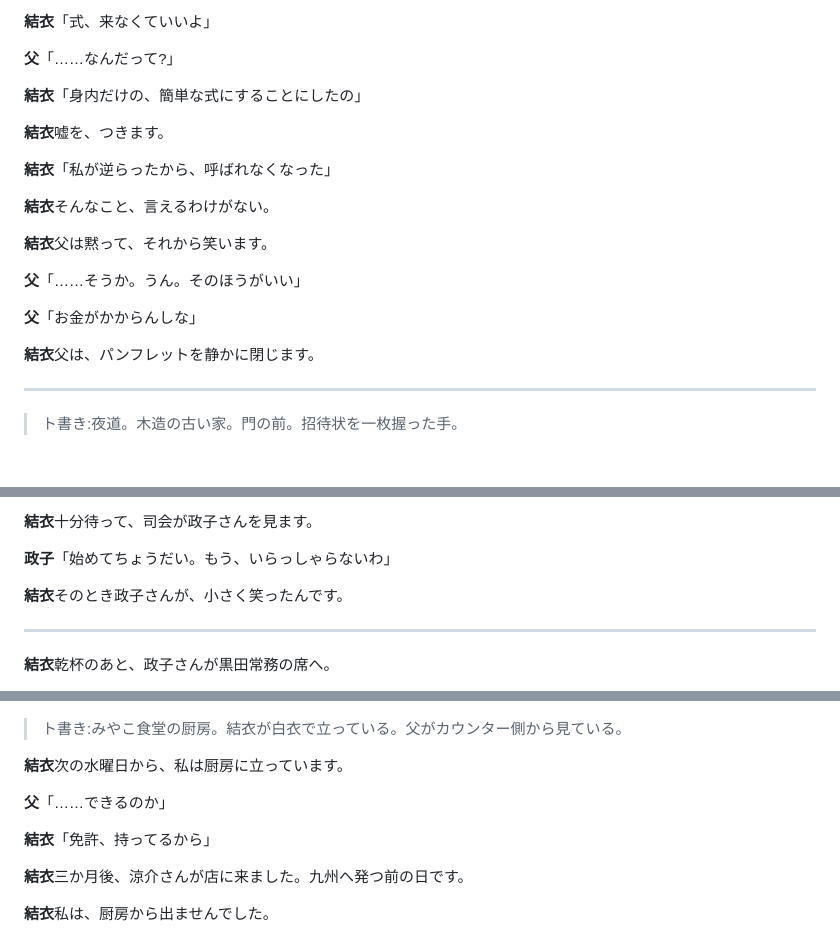
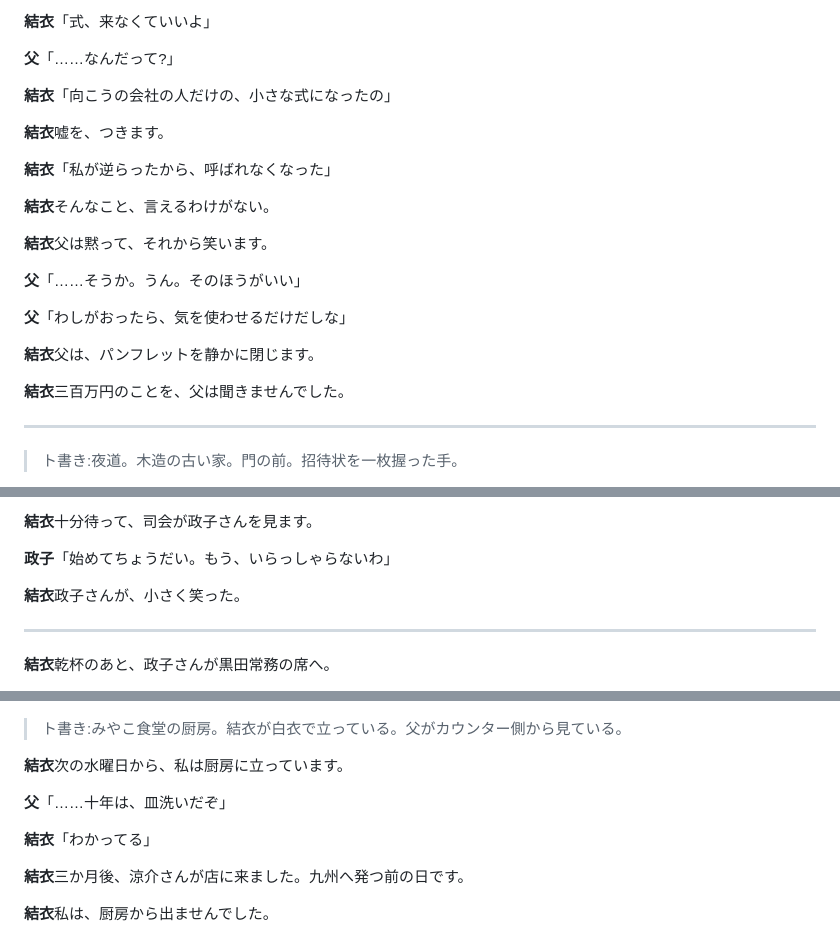
Before and after one commit to aspiration2116-tech/iha, a Markdown page: 台本/01_披露宴_定食屋の親_原稿.md, 3 parts joined by grey strips. GitHub-like rendering; blank space fills up the shorter version.

Commit message:
台本01 v14.1: 父の嘘と三百万円の矛盾を解消、皿洗いの回収を復元
- 「身内だけの簡単な式」→「向こうの会社の人だけの、小さな式」
- 父の返事「お金がかからんしな」→「わしがおったら、気を使わせるだけだしな」
- 「三百万円のことを、父は聞きませんでした」を追加
- 締めの厨房を「十年は、皿洗いだぞ」「わかってる」で冒頭と対に
- 短い一撃を2行追加(文体4項目すべて基準内)

Co-Authored-By: Claude Fable 5.1 <noreply@anthropic.com>
Claude-Session: https://claude.ai/code/session_01Mei3dghxTtRASFTHvBxk6i

```diff
--- a/台本/01_披露宴_定食屋の親_原稿.md
+++ b/台本/01_披露宴_定食屋の親_原稿.md
@@ -545,7 +545,7 @@ v5まで一度も測っていなかった層に、致命的な数値が出まし
 
 **父**「……なんだって?」
 
-**結衣**「身内だけの、簡単な式にすることにしたの」
+**結衣**「向こうの会社の人だけの、小さな式になったの」
 
 **結衣**嘘を、つきます。
 
@@ -557,9 +557,11 @@ v5まで一度も測っていなかった層に、致命的な数値が出まし
 
 **父**「……そうか。うん。そのほうがいい」
 
-**父**「お金がかからんしな」
+**父**「わしがおったら、気を使わせるだけだしな」
 
 **結衣**父は、パンフレットを静かに閉じます。
+
+**結衣**三百万円のことを、父は聞きませんでした。
 
 ---
 
@@ -643,7 +645,7 @@ v5まで一度も測っていなかった層に、致命的な数値が出まし
 
 **政子**「始めてちょうだい。もう、いらっしゃらないわ」
 
-**結衣**そのとき政子さんが、小さく笑ったんです。
+**結衣**政子さんが、小さく笑った。
 
 ---
 
@@ -961,9 +963,9 @@ v5まで一度も測っていなかった層に、致命的な数値が出まし
 
 **結衣**次の水曜日から、私は厨房に立っています。
 
-**父**「……できるのか」
+**父**「……十年は、皿洗いだぞ」
 
-**結衣**「免許、持ってるから」
+**結衣**「わかってる」
 
 **結衣**三か月後、涼介さんが店に来ました。九州へ発つ前の日です。
 
```
Also changed, not shown: other parts of 台本/01_披露宴_定食屋の親_原稿.md (+1 -1 lines).
